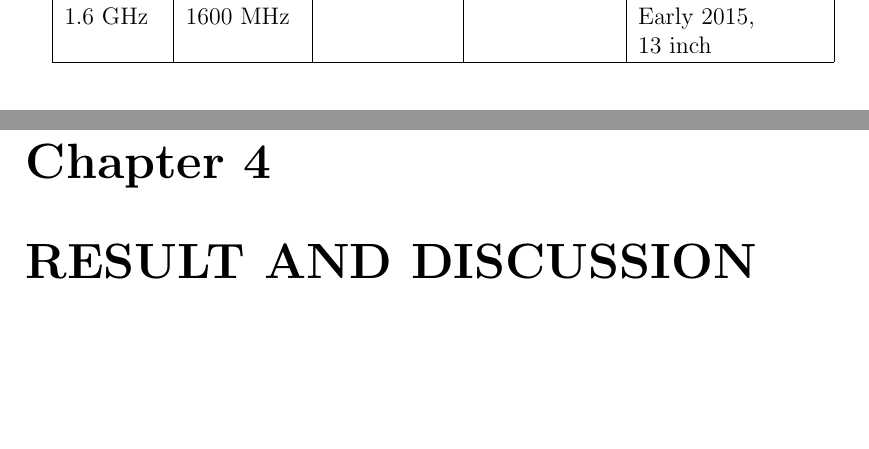
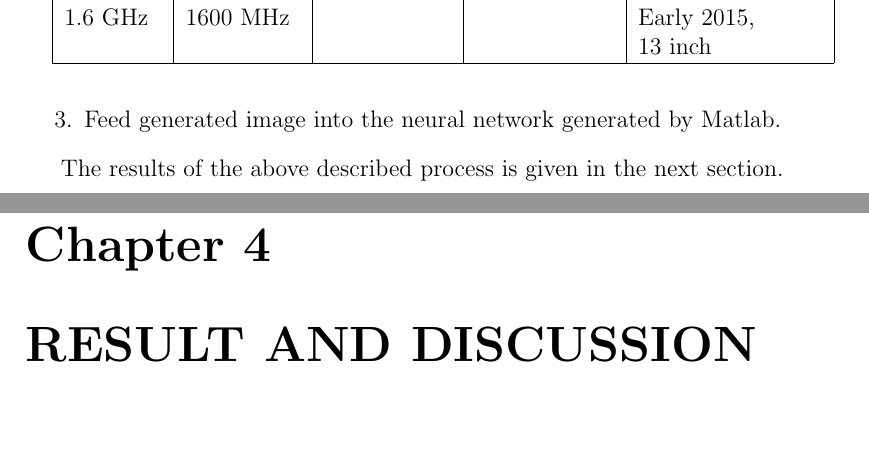
Before and after one commit to Boggartfly/BE-Final-Year-Tex-Project-Report, a LaTeX thesis (report.tex, which reads implementation.tex): two parts of pages 13 and 14 of 17, joined at a grey line, cut so that both start at the same text, the shorter picture padded with empty space. Compiled offline with pdfLaTeX.

```diff
--- a/implementation.tex
+++ b/implementation.tex
@@ -30,4 +30,8 @@
 \begin{enumerate}
 	\item Import data from the data source.
 	\item Run transformation of the dataset to an image.
+	\item Feed generated image into the neural network generated by Matlab.
 \end{enumerate}
+
+
+The results of the above described process is given in the next section.
```
Also changed, not shown: 1.png (added), 2.png (added), 3.png (added), 4.png (added), 5.png (added), 6.png (added), 7.png (added), 8.png (added).
